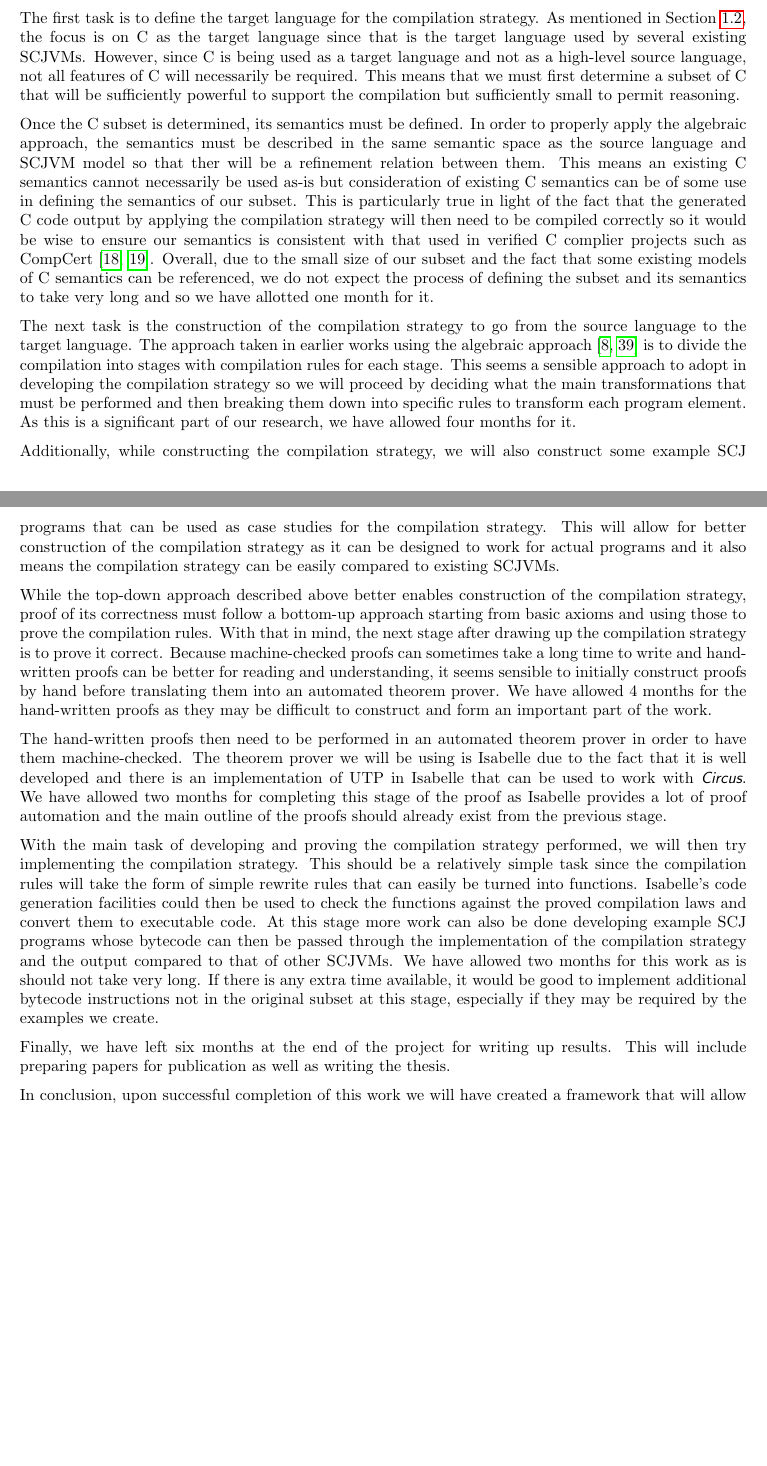
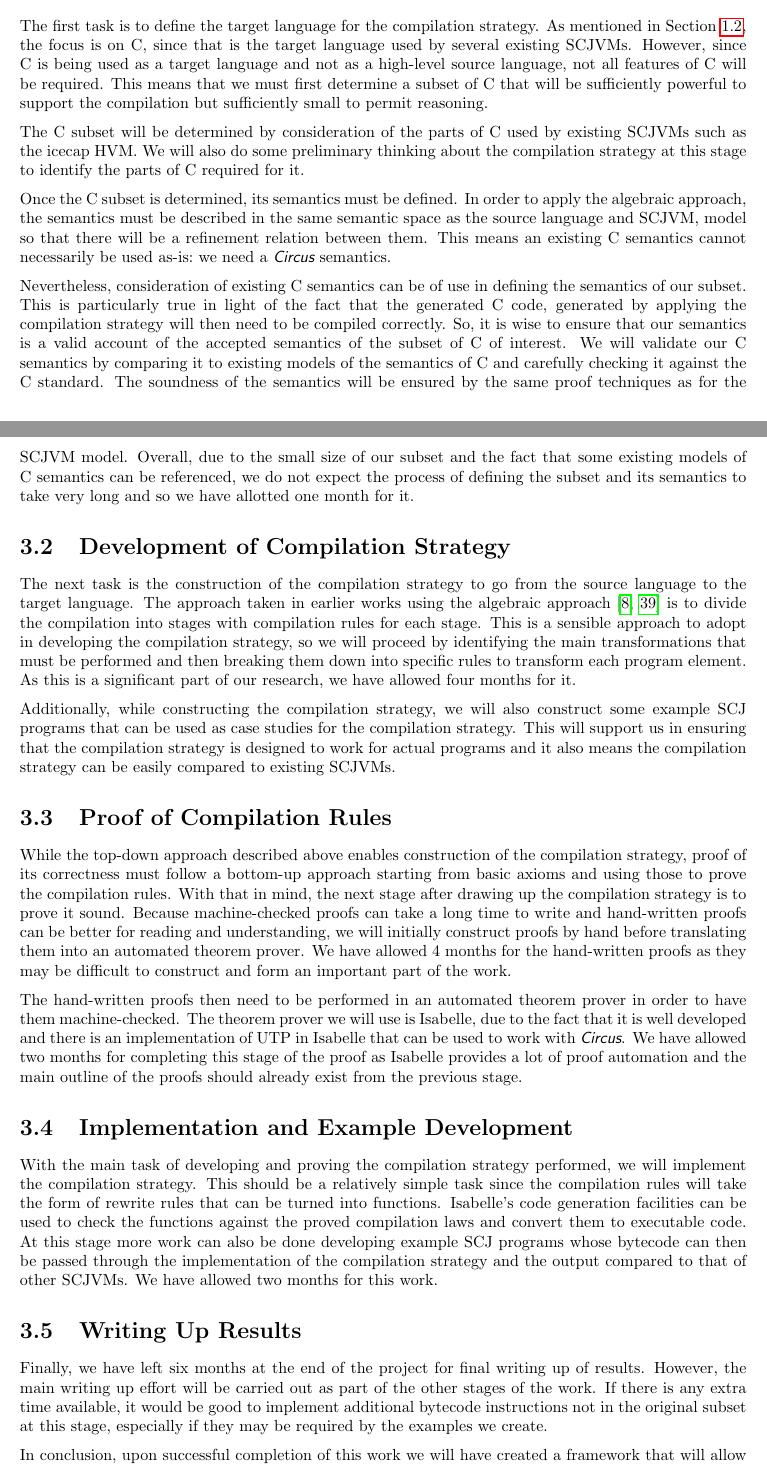
Before and after one commit to jameseb7/PhD, a LaTeX thesis (Progress-Report/progressreport.tex): two parts of pages 9 and 10 of 13, joined at a grey line, cut so that both start at the same text, the shorter picture padded with empty space. Compiled offline with pdfLaTeX; a LaTeX package or settings file that is missing is left out.

Commit message:
Make changes to the research plan chapter based on comments

```diff
--- a/Progress-Report/progressreport.tex
+++ b/Progress-Report/progressreport.tex
@@ -354,42 +355,55 @@ needed, is given in Table~\ref{research-plan-table}
   \label{research-plan-table}
 \end{table}
 
+\section{C Subset Semantics}
+
 The first task is to define the target language for the compilation
 strategy.
-As mentioned in Section~\ref{objectives-section}, the focus is on C as
-the target language since that is the target language used by several
-existing SCJVMs.
+As mentioned in Section~\ref{objectives-section}, the focus is on C,
+since that is the target language used by several existing SCJVMs.
 However, since C is being used as a target language and not as a
-high-level source language, not all features of C will necessarily be
-required.
+high-level source language, not all features of C will be required.
 This means that we must first determine a subset of C that will be
 sufficiently powerful to support the compilation but sufficiently
 small to permit reasoning.
 
+The C subset will be determined by consideration of the parts of C
+used by existing SCJVMs such as the icecap HVM.
+We will also do some preliminary thinking about the compilation
+strategy at this stage to identify the parts of C required for it.
+
 Once the C subset is determined, its semantics must be defined.
-In order to properly apply the algebraic approach, the semantics must
-be described in the same semantic space as the source language and
-SCJVM model so that ther will be a refinement relation between them.
-This means an existing C semantics cannot necessarily be used as-is
-but consideration of existing C semantics can be of some use in
+In order to apply the algebraic approach, the semantics must be
+described in the same semantic space as the source language and SCJVM,
+model so that there will be a refinement relation between them.
+This means an existing C semantics cannot necessarily be used
+as-is:~we need a \Circus{} semantics.
+
+Nevertheless, consideration of existing C semantics can be of use in
 defining the semantics of our subset.
 This is particularly true in light of the fact that the generated C
-code output by applying the compilation strategy will then need to be
-compiled correctly so it would be wise to ensure our semantics is
-consistent with that used in verified C complier projects such as
-CompCert~\cite{leroy2009a, leroy2009b}.
+code, generated by applying the compilation strategy will then need to
+be compiled correctly.
+So, it is wise to ensure that our semantics is a valid account of the
+accepted semantics of the subset of C of interest.
+We will validate our C semantics by comparing it to existing models of
+the semantics of C and carefully checking it against the C standard.
+The soundness of the semantics will be ensured by the same proof
+techniques as for the SCJVM model.
 Overall, due to the small size of our subset and the fact that some
 existing models of C semantics can be referenced, we do not expect the
 process of defining the subset and its semantics to take very long and
 so we have allotted one month for it.
+
+\section{Development of Compilation Strategy}
 
 The next task is the construction of the compilation strategy to go
 from the source language to the target language.
 The approach taken in earlier works using the algebraic
 approach~\cite{sampaio1993,duran2005} is to divide the compilation
 into stages with compilation rules for each stage.
-This seems a sensible approach to adopt in developing the compilation
-strategy so we will proceed by deciding what the main transformations
+This is a sensible approach to adopt in developing the compilation
+strategy, so we will proceed by identifying the main transformations
 that must be performed and then breaking them down into specific rules
 to transform each program element.
 As this is a significant part of our research, we have allowed four
@@ -398,54 +412,58 @@ months for it.
 Additionally, while constructing the compilation strategy, we will
 also construct some example SCJ programs that can be used as case
 studies for the compilation strategy.
-This will allow for better construction of the compilation strategy as
-it can be designed to work for actual programs and it also means the
+This will support us in ensuring that the compilation strategy is
+designed to work for actual programs and it also means the
 compilation strategy can be easily compared to existing SCJVMs.
 
-While the top-down approach described above better enables
-construction of the compilation strategy, proof of its correctness
-must follow a bottom-up approach starting from basic axioms and using
+\section{Proof of Compilation Rules}
+
+While the top-down approach described above enables construction of
+the compilation strategy, proof of its correctness must follow a
+bottom-up approach starting from basic axioms and using
 those to prove the compilation rules.
 With that in mind, the next stage after drawing up the compilation
-strategy is to prove it correct.
-Because machine-checked proofs can sometimes take a long time to write
-and hand-written proofs can be better for reading and understanding,
-it seems sensible to initially construct proofs by hand before
-translating them into an automated theorem prover.
+strategy is to prove it sound.
+Because machine-checked proofs can take a long time to write and
+hand-written proofs can be better for reading and understanding,
+we will initially construct proofs by hand before translating them
+into an automated theorem prover.
 We have allowed 4 months for the hand-written proofs as they may be
 difficult to construct and form an important part of the work.
 
 The hand-written proofs then need to be performed in an automated
 theorem prover in order to have them machine-checked.
-The theorem prover we will be using is Isabelle due to the fact that
-it is well developed and there is an implementation of UTP in Isabelle
-that can be used to work with \Circus{}.
+The theorem prover we will use is Isabelle, due to the fact that it is
+well developed and there is an implementation of UTP in Isabelle that
+can be used to work with \Circus{}.
 We have allowed two months for completing this stage of the proof as
 Isabelle provides a lot of proof automation and the main outline of
 the proofs should already exist from the previous stage.
 
+\section{Implementation and Example Development}
+
 With the main task of developing and proving the compilation strategy
-performed, we will then try implementing the compilation strategy.
+performed, we will implement the compilation strategy.
 This should be a relatively simple task since the compilation rules
-will take the form of simple rewrite rules that can easily be turned
-into functions.
-Isabelle's code generation facilities could then be used to check the
+will take the form of rewrite rules that can be turned into functions.
+Isabelle's code generation facilities can be used to check the
 functions against the proved compilation laws and convert them to
 executable code.
 At this stage more work can also be done developing example SCJ
 programs whose bytecode can then be passed through the implementation
 of the compilation strategy and the output compared to that of other
 SCJVMs.
-We have allowed two months for this work as is should not take very
-long.
+We have allowed two months for this work.
+
+\section{Writing Up Results}
+
+Finally, we have left six months at the end of the project for final
+writing up of results.
+However, the main writing up effort will be carried out as part of the
+other stages of the work.
 If there is any extra time available, it would be good to implement
 additional bytecode instructions not in the original subset at this
 stage, especially if they may be required by the examples we create.
-
-Finally, we have left six months at the end of the project for writing
-up results.
-This will include preparing papers for publication as well as writing
-the thesis.
 
 In conclusion, upon successful completion of this work we will have
 created a framework that will allow creation of a formally verified
```
Also changed, not shown: Progress-Report/progressreport.tex (5 more changed lines).
